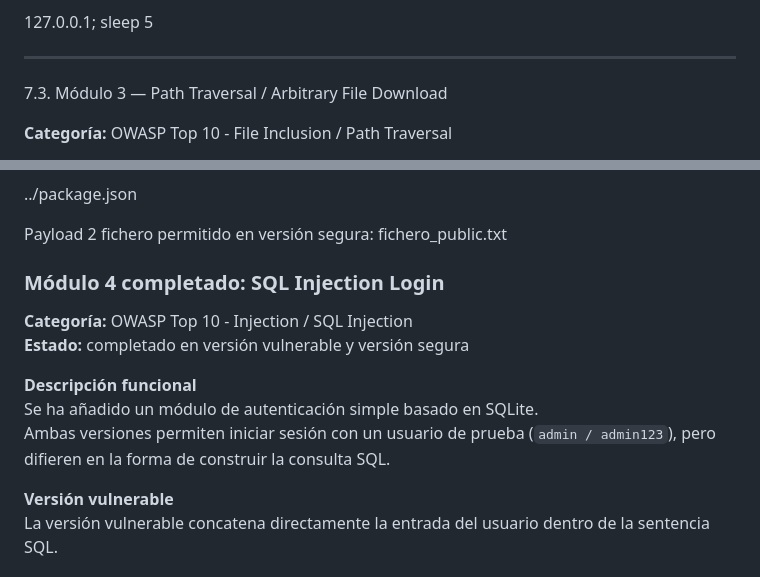
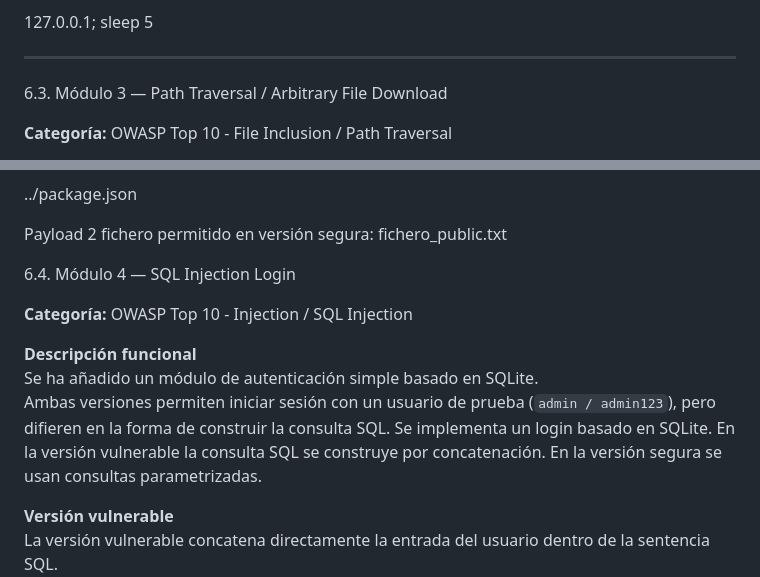
Before and after one commit to Shaston/AC1_euVWA_JCT, a Markdown page: README.md, 2 parts joined by grey strips. Drawn GitHub-style.

Commit message:
Update README.md
modulo 4 actualziacion e imagenes

```diff
--- a/README.md
+++ b/README.md
@@ -178,7 +178,7 @@ Payload de prueba:
 
 ---
 
-7.3. Módulo 3 — Path Traversal / Arbitrary File Download
+6.3. Módulo 3 — Path Traversal / Arbitrary File Download
 
 **Categoría:** OWASP Top 10 - File Inclusion / Path Traversal
 
@@ -208,14 +208,16 @@ Payload de prueba 1:
 Payload 2 fichero permitido en versión segura:
 fichero_public.txt
 
-### Módulo 4 completado: SQL Injection Login
+6.4. Módulo 4 — SQL Injection Login
 
 **Categoría:** OWASP Top 10 - Injection / SQL Injection
-**Estado:** completado en versión vulnerable y versión segura
 
 **Descripción funcional**
 Se ha añadido un módulo de autenticación simple basado en SQLite.
 Ambas versiones permiten iniciar sesión con un usuario de prueba (`admin / admin123`), pero difieren en la forma de construir la consulta SQL.
+Se implementa un login basado en SQLite.
+En la versión vulnerable la consulta SQL se construye por concatenación.
+En la versión segura se usan consultas parametrizadas.
 
 **Versión vulnerable**
 La versión vulnerable concatena directamente la entrada del usuario dentro de la sentencia SQL.
```
Also changed, not shown: other parts of README.md (+8 -0 lines).
